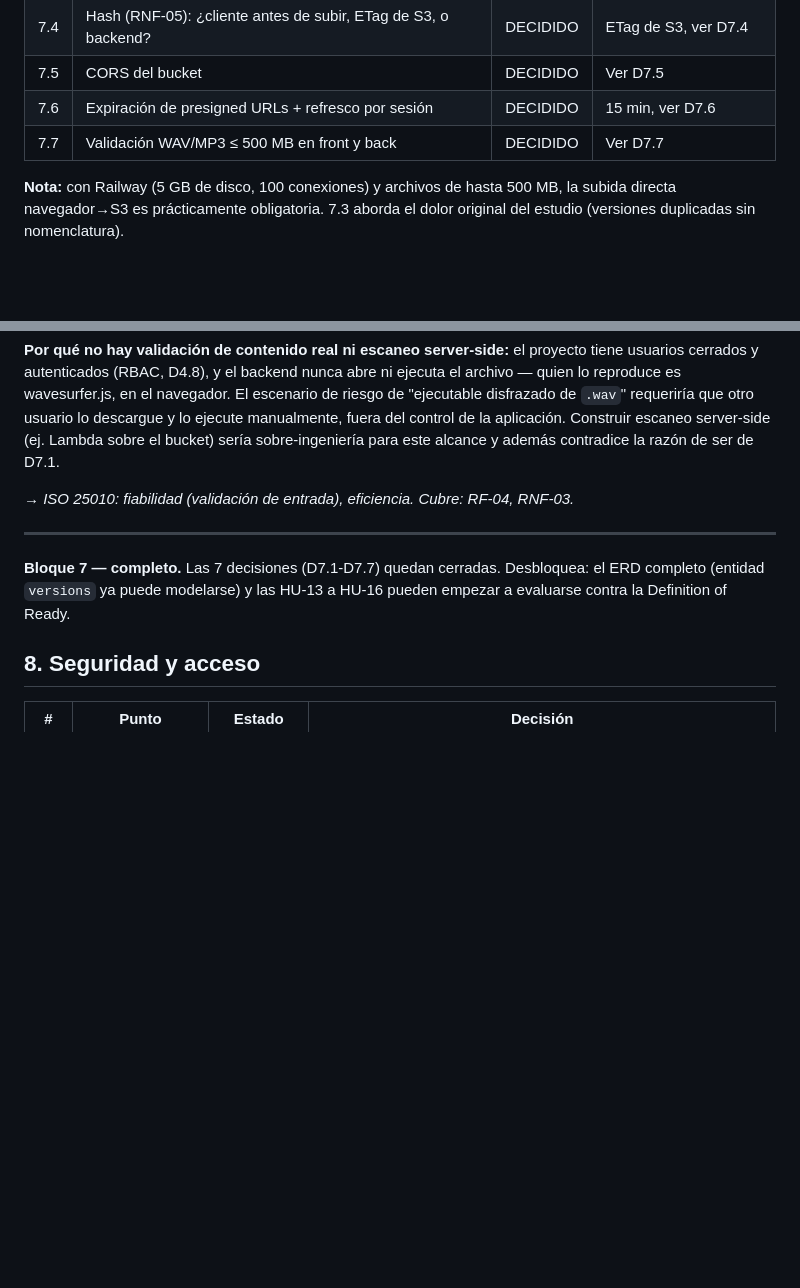
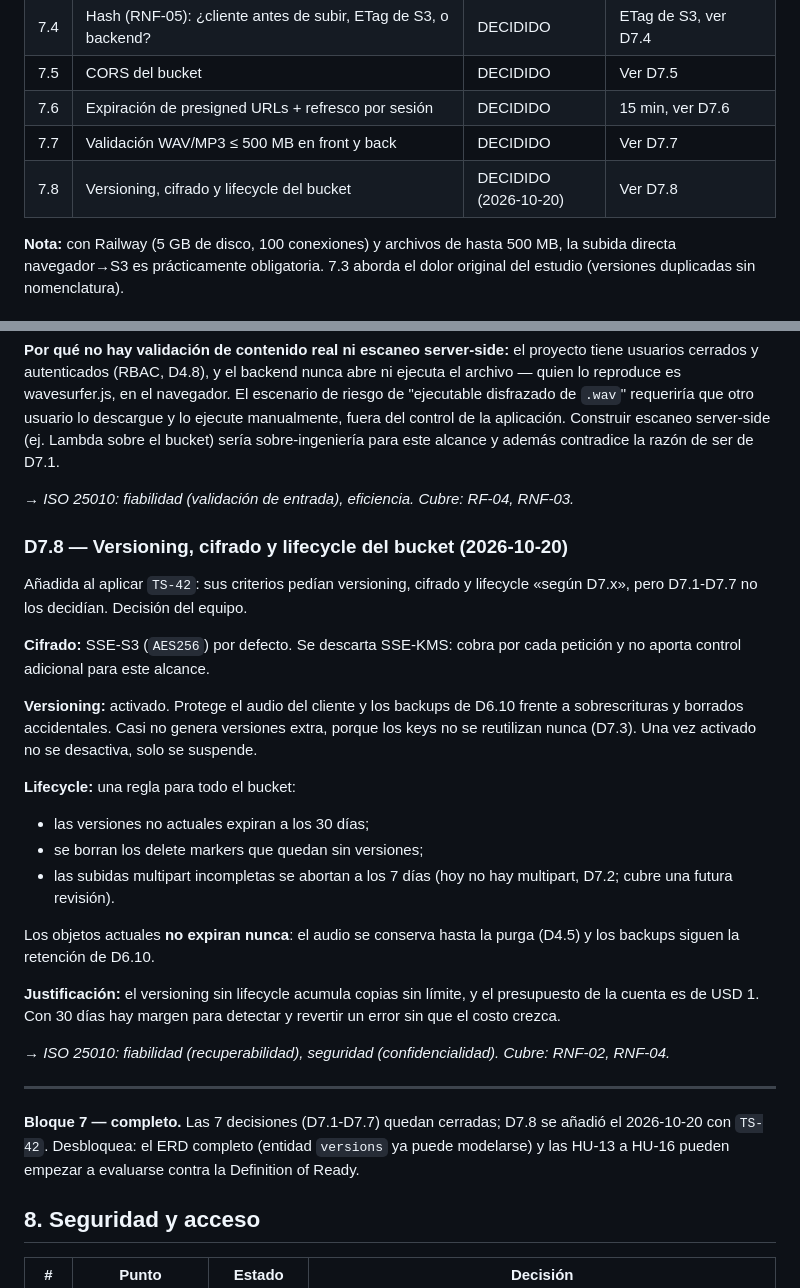
Before and after one commit to Bastian2704/trackstudio-demo, a Markdown page: docs/adr/decisiones-tecnicas-track-studio.md, 2 parts joined by grey strips. Drawn GitHub-style; blank space fills up the shorter version.

Commit message:
docs: TS-42 add D7.8 versioning and lifecycle, check off bucket setup

```diff
--- a/docs/adr/decisiones-tecnicas-track-studio.md
+++ b/docs/adr/decisiones-tecnicas-track-studio.md
@@ -377,6 +377,7 @@ Decisiones aprobadas en `TS-49` (2026-10-05/06):
 | 7.5 | CORS del bucket | DECIDIDO | Ver D7.5 |
 | 7.6 | Expiración de presigned URLs + refresco por sesión | DECIDIDO | 15 min, ver D7.6 |
 | 7.7 | Validación WAV/MP3 ≤ 500 MB en front y back | DECIDIDO | Ver D7.7 |
+| 7.8 | Versioning, cifrado y lifecycle del bucket | DECIDIDO (2026-10-20) | Ver D7.8 |
 
 **Nota:** con Railway (5 GB de disco, 100 conexiones) y archivos de hasta 500 MB, la subida directa navegador→S3 es prácticamente obligatoria. 7.3 aborda el dolor original del estudio (versiones duplicadas sin nomenclatura).
 
@@ -463,9 +464,28 @@ El navegador sube el archivo completo en una sola petición HTTP a la presigned
 
 → *ISO 25010: fiabilidad (validación de entrada), eficiencia. Cubre: RF-04, RNF-03.*
 
+### D7.8 — Versioning, cifrado y lifecycle del bucket (2026-10-20)
+
+Añadida al aplicar `TS-42`: sus criterios pedían versioning, cifrado y lifecycle «según D7.x», pero D7.1-D7.7 no los decidían. Decisión del equipo.
+
+**Cifrado:** SSE-S3 (`AES256`) por defecto. Se descarta SSE-KMS: cobra por cada petición y no aporta control adicional para este alcance.
+
+**Versioning:** activado. Protege el audio del cliente y los backups de D6.10 frente a sobrescrituras y borrados accidentales. Casi no genera versiones extra, porque los keys no se reutilizan nunca (D7.3). Una vez activado no se desactiva, solo se suspende.
+
+**Lifecycle:** una regla para todo el bucket:
+- las versiones no actuales expiran a los 30 días;
+- se borran los delete markers que quedan sin versiones;
+- las subidas multipart incompletas se abortan a los 7 días (hoy no hay multipart, D7.2; cubre una futura revisión).
+
+Los objetos actuales **no expiran nunca**: el audio se conserva hasta la purga (D4.5) y los backups siguen la retención de D6.10.
+
+**Justificación:** el versioning sin lifecycle acumula copias sin límite, y el presupuesto de la cuenta es de USD 1. Con 30 días hay margen para detectar y revertir un error sin que el costo crezca.
+
+→ *ISO 25010: fiabilidad (recuperabilidad), seguridad (confidencialidad). Cubre: RNF-02, RNF-04.*
+
 ---
 
-**Bloque 7 — completo.** Las 7 decisiones (D7.1-D7.7) quedan cerradas. Desbloquea: el ERD completo (entidad `versions` ya puede modelarse) y las HU-13 a HU-16 pueden empezar a evaluarse contra la Definition of Ready.
+**Bloque 7 — completo.** Las 7 decisiones (D7.1-D7.7) quedan cerradas; D7.8 se añadió el 2026-10-20 con `TS-42`. Desbloquea: el ERD completo (entidad `versions` ya puede modelarse) y las HU-13 a HU-16 pueden empezar a evaluarse contra la Definition of Ready.
 
 ## 8. Seguridad y acceso
 
```
Also changed, not shown: 2 other files.
